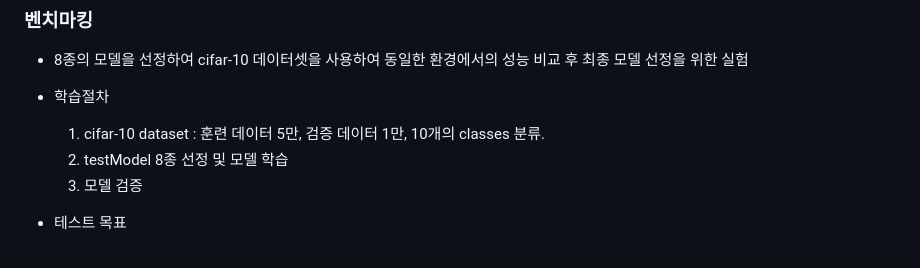
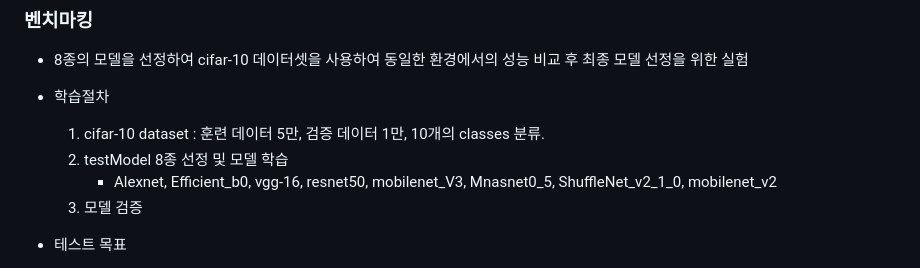
Before and after one commit to DeveloperYun/Capstone_design2, a Markdown page: README.md, the part around the change. Drawn GitHub-style.

```diff
--- a/README.md
+++ b/README.md
@@ -37,7 +37,8 @@
 - 학습절차
   1. cifar-10 dataset : 훈련 데이터 5만, 검증 데이터 1만, 10개의 classes 분류.
   2. testModel 8종 선정 및 모델 학습
-  3. 모델 검증
+      - Alexnet, Efficient_b0, vgg-16, resnet50, mobilenet_V3, Mnasnet0_5, ShuffleNet_v2_1_0, mobilenet_v2
+  4. 모델 검증
 
 - 테스트 목표
   1. 학습횟수에 따른 모델 정확도 추이 확인
```
